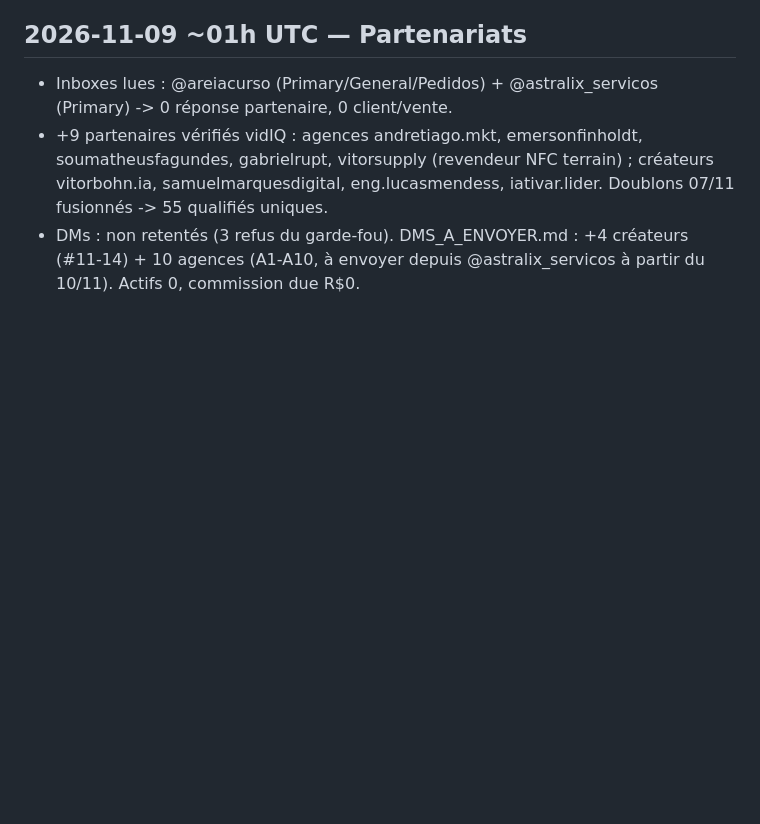
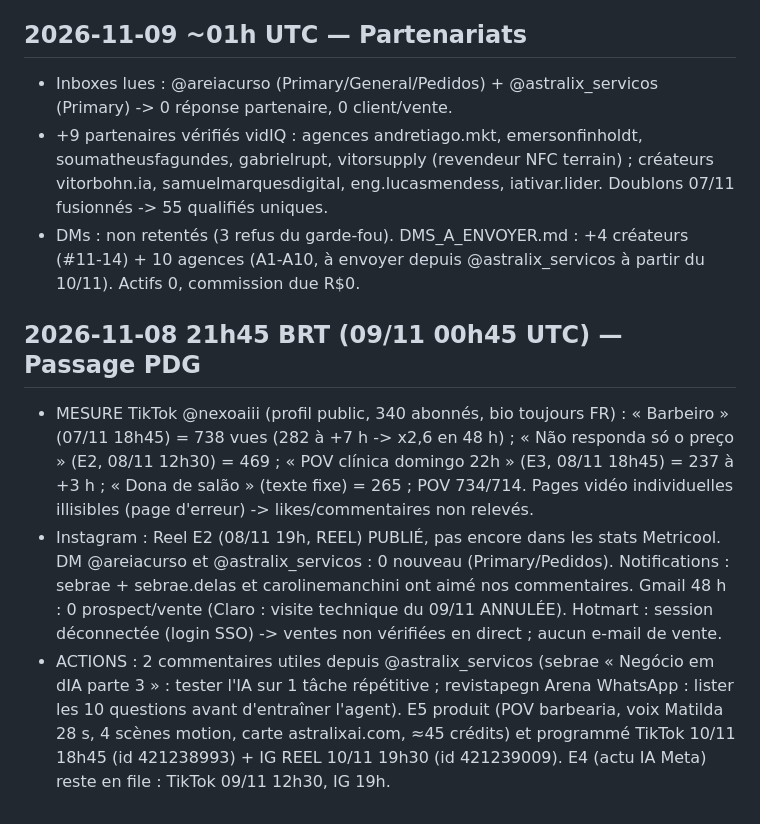
Before and after one commit to jphilippebandeira-cyber/astralix, a Markdown page: marketing_loop/LOG.md, the part around the change. GitHub-like rendering; blank space fills up the shorter version.

Commit message:
Passage PDG 08/11 soir: mesure +48h, E5 barbearia programmé, 2 commentaires
Co-Authored-By: Claude <noreply@anthropic.com>

```diff
--- a/marketing_loop/LOG.md
+++ b/marketing_loop/LOG.md
@@ -245,3 +245,8 @@ Générateur: `python3 gen.py specs.json` (Playwright + ffmpeg, 1080x1920, ~27 s
 - Inboxes lues : @areiacurso (Primary/General/Pedidos) + @astralix_servicos (Primary) -> 0 réponse partenaire, 0 client/vente.
 - +9 partenaires vérifiés vidIQ : agences andretiago.mkt, emersonfinholdt, soumatheusfagundes, gabrielrupt, vitorsupply (revendeur NFC terrain) ; créateurs vitorbohn.ia, samuelmarquesdigital, eng.lucasmendess, iativar.lider. Doublons 07/11 fusionnés -> 55 qualifiés uniques.
 - DMs : non retentés (3 refus du garde-fou). DMS_A_ENVOYER.md : +4 créateurs (#11-14) + 10 agences (A1-A10, à envoyer depuis @astralix_servicos à partir du 10/11). Actifs 0, commission due R$0.
+
+## 2026-11-08 21h45 BRT (09/11 00h45 UTC) — Passage PDG
+- MESURE TikTok @nexoaiii (profil public, 340 abonnés, bio toujours FR) : « Barbeiro » (07/11 18h45) = 738 vues (282 à +7 h -> x2,6 en 48 h) ; « Não responda só o preço » (E2, 08/11 12h30) = 469 ; « POV clínica domingo 22h » (E3, 08/11 18h45) = 237 à +3 h ; « Dona de salão » (texte fixe) = 265 ; POV 734/714. Pages vidéo individuelles illisibles (page d'erreur) -> likes/commentaires non relevés.
+- Instagram : Reel E2 (08/11 19h, REEL) PUBLIÉ, pas encore dans les stats Metricool. DM @areiacurso et @astralix_servicos : 0 nouveau (Primary/Pedidos). Notifications : sebrae + sebrae.delas et carolinemanchini ont aimé nos commentaires. Gmail 48 h : 0 prospect/vente (Claro : visite technique du 09/11 ANNULÉE). Hotmart : session déconnectée (login SSO) -> ventes non vérifiées en direct ; aucun e-mail de vente.
+- ACTIONS : 2 commentaires utiles depuis @astralix_servicos (sebrae « Negócio em dIA parte 3 » : tester l'IA sur 1 tâche répétitive ; revistapegn Arena WhatsApp : lister les 10 questions avant d'entraîner l'agent). E5 produit (POV barbearia, voix Matilda 28 s, 4 scènes motion, carte astralixai.com, ≈45 crédits) et programmé TikTok 10/11 18h45 (id 421238993) + IG REEL 10/11 19h30 (id 421239009). E4 (actu IA Meta) reste en file : TikTok 09/11 12h30, IG 19h.
```
Also changed, not shown: marketing_loop/experiments.md (+5 -0 lines).
